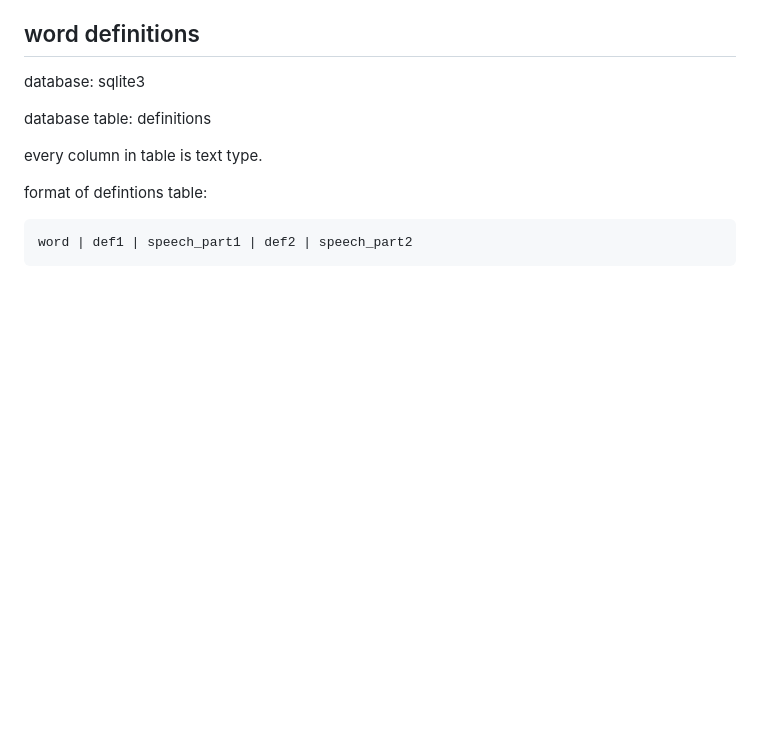
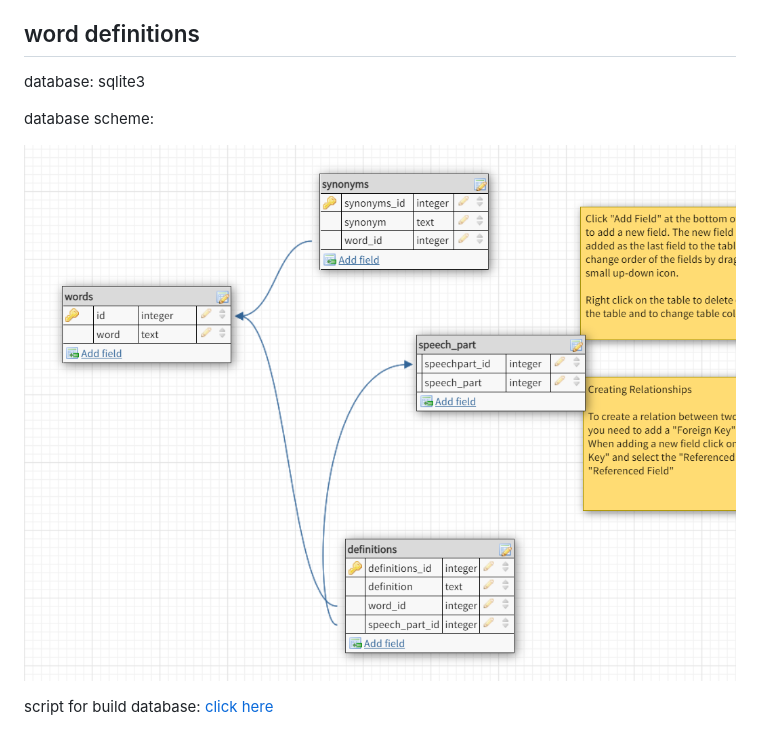
Before and after one commit to szymor/vwordle, a Markdown page: README.md, the part around the change. Rendered like a GitHub page; pictures changed too: definitions/database_format.png (added); blank space fills up the shorter version.

Commit message:
add new UI and finish new definition module

```diff
--- a/README.md
+++ b/README.md
@@ -38,10 +38,8 @@ https://github.com/wordset/wordset-dictionary
 ## word definitions
 database: sqlite3
 
-database table: definitions
+database scheme:
 
-every column in table is text type.
+![database_scheme](./definitions/database_format.png)
 
-format of defintions table:
-
-	word | def1 | speech_part1 | def2 | speech_part2
+script for build database: [click here](./definitions/createdefinitions.pyzc)
```
Also changed, not shown: 11 other files.
